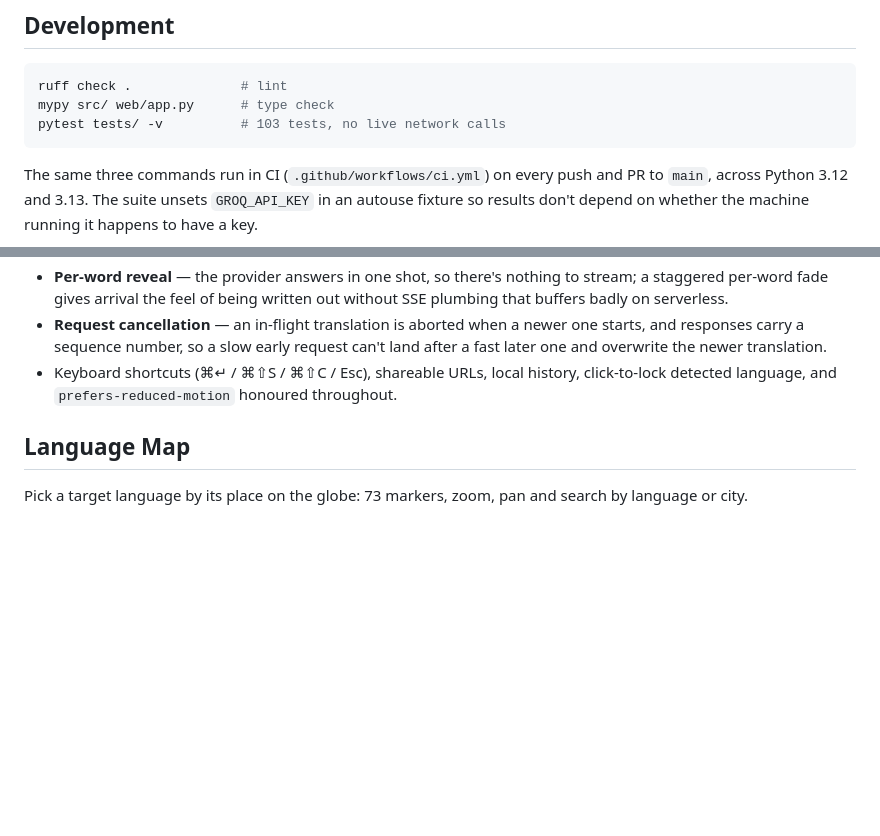
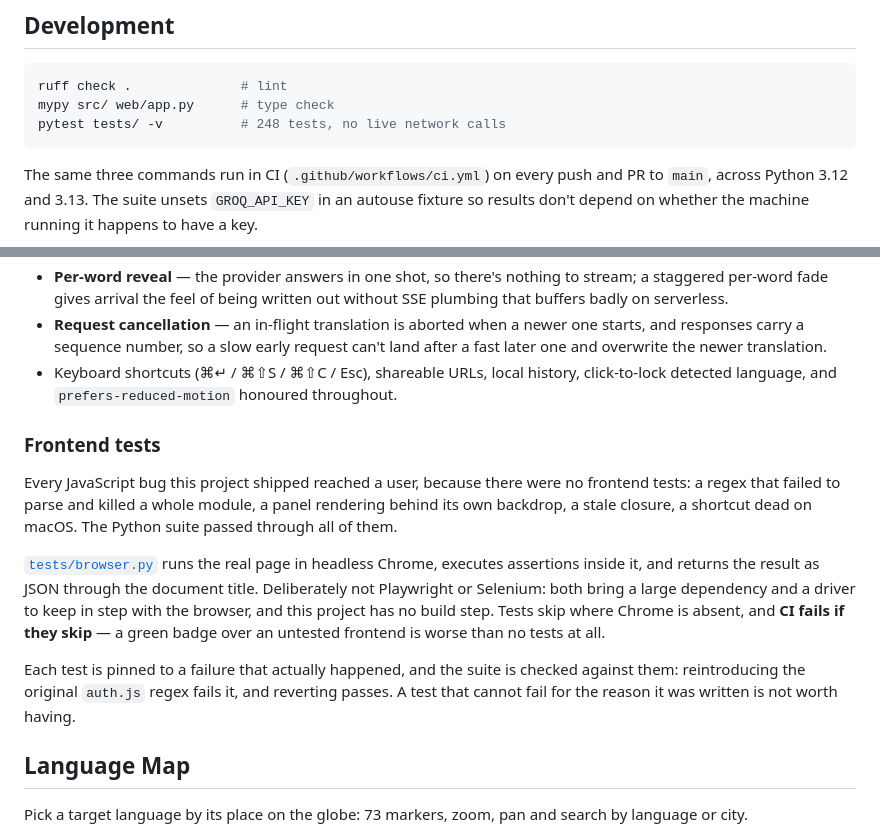
Before and after one commit to adi45726/rosetta-translate, a Markdown page: README.md, 2 parts joined by grey strips. Rendered like a GitHub page; blank space fills up the shorter version.

Commit message:
Document the frontend test approach, and refresh the stale test count
The README still advertised 103 tests, from several features ago.

Also records why the browser harness is hand-rolled rather than Playwright, and
the property that makes the suite worth trusting: every test is pinned to a
failure that actually happened, and the suite was checked by reintroducing the
original auth.js regex to confirm it fails and reverting to confirm it passes.

Co-Authored-By: Claude Opus 5 <noreply@anthropic.com>

````diff
--- a/README.md
+++ b/README.md
@@ -103,7 +103,7 @@ python web/app.py   # http://127.0.0.1:5053
 ```bash
 ruff check .              # lint
 mypy src/ web/app.py      # type check
-pytest tests/ -v          # 103 tests, no live network calls
+pytest tests/ -v          # 248 tests, no live network calls
 ```
 
 The same three commands run in CI (`.github/workflows/ci.yml`) on every push
@@ -175,6 +175,26 @@ active, rather than hardcoding a limit that may be wrong.
   click-to-lock detected language, and `prefers-reduced-motion` honoured
   throughout.
 
+### Frontend tests
+
+Every JavaScript bug this project shipped reached a user, because there were no
+frontend tests: a regex that failed to parse and killed a whole module, a panel
+rendering behind its own backdrop, a stale closure, a shortcut dead on macOS.
+The Python suite passed through all of them.
+
+[`tests/browser.py`](tests/browser.py) runs the real page in headless Chrome,
+executes assertions inside it, and returns the result as JSON through the
+document title. Deliberately not Playwright or Selenium: both bring a large
+dependency and a driver to keep in step with the browser, and this project has
+no build step. Tests skip where Chrome is absent, and **CI fails if they skip**
+— a green badge over an untested frontend is worse than no tests at all.
+
+Each test is pinned to a failure that actually happened, and the suite is
+checked against them: reintroducing the original `auth.js` regex fails it, and
+reverting passes. A test that cannot fail for the reason it was written is not
+worth having.
+
+
 ## Language Map
 
 Pick a target language by its place on the globe: 73 markers, zoom, pan and
````
